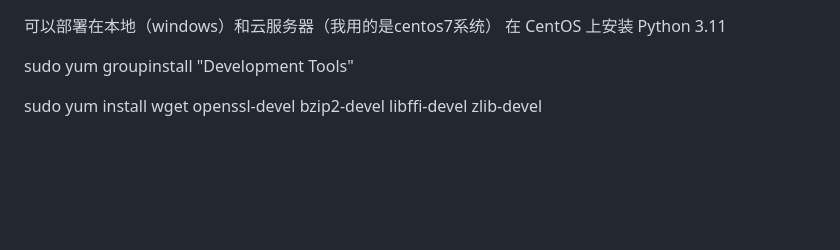
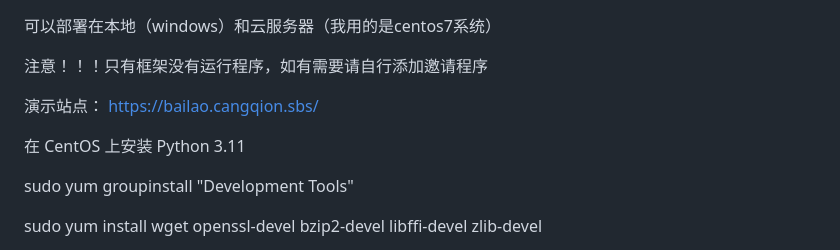
Before and after one commit to 520yyde/pikpak-invite-Web_page_frames, a Markdown page: README.md, the part around the change. GitHub-like rendering; blank space fills up the shorter version.

```diff
--- a/README.md
+++ b/README.md
@@ -1,4 +1,10 @@
 可以部署在本地（windows）和云服务器（我用的是centos7系统）
+
+注意！！！只有框架没有运行程序，如有需要请自行添加邀请程序
+
+演示站点： https://bailao.cangqion.sbs/
+
+
 在 CentOS 上安装 Python 3.11
 
 sudo yum groupinstall "Development Tools"
```
